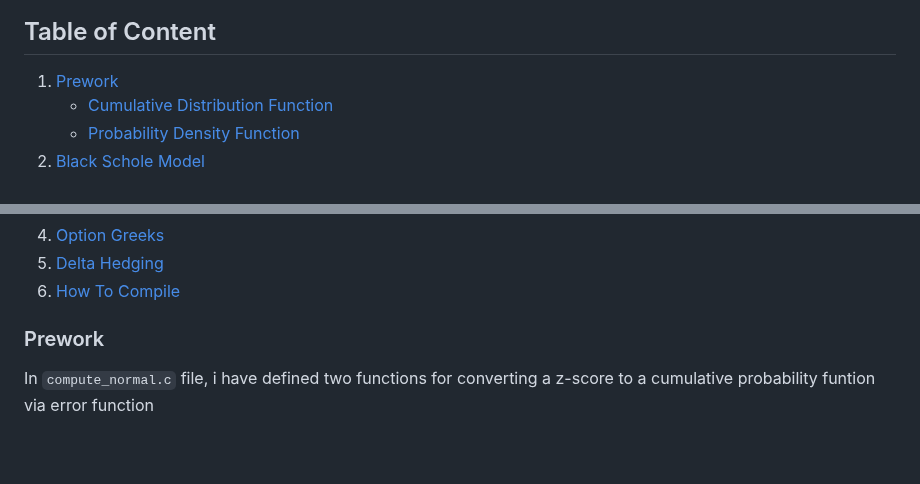
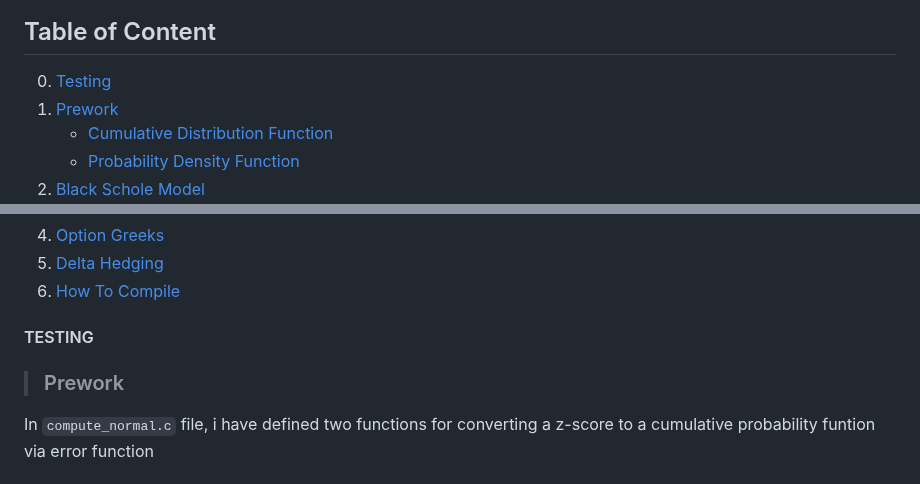
Before and after one commit to Sofia329/sofia329.github.io, a Markdown page: README.md, 2 parts joined by grey strips. GitHub-like rendering; blank space fills up the shorter version.

```diff
--- a/README.md
+++ b/README.md
@@ -35,6 +35,7 @@ Both the BSM model and Monte Carlo Simulation requires the same inputs to comput
 
 
 ## Table of Content
+0. [Testing](#testing)
 1. [Prework](#prework)
    - [Cumulative Distribution Function](#cumulative-distribution-function)
    - [Probability Density Function](#probability-density-function)
@@ -49,8 +50,10 @@ Both the BSM model and Monte Carlo Simulation requires the same inputs to comput
 5. [Delta Hedging](#hedging-suggestion)
 6. [How To Compile](#how-to-compile)
 
+#### TESTING
 
-### Prework
+
+> ### Prework
 
 In `compute_normal.c` file, i have defined two functions for converting a z-score to a cumulative probability funtion via error function
 
```
Also changed, not shown: other parts of README.md (+2 -2 lines).
